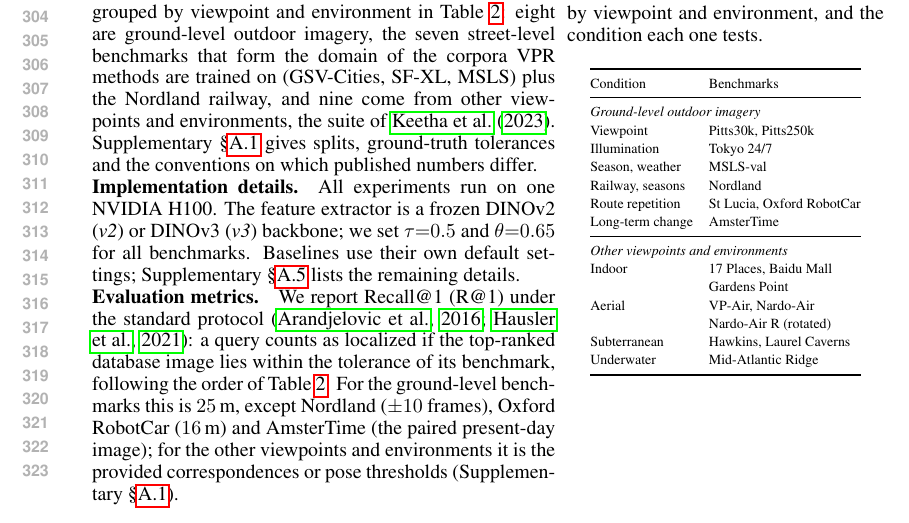
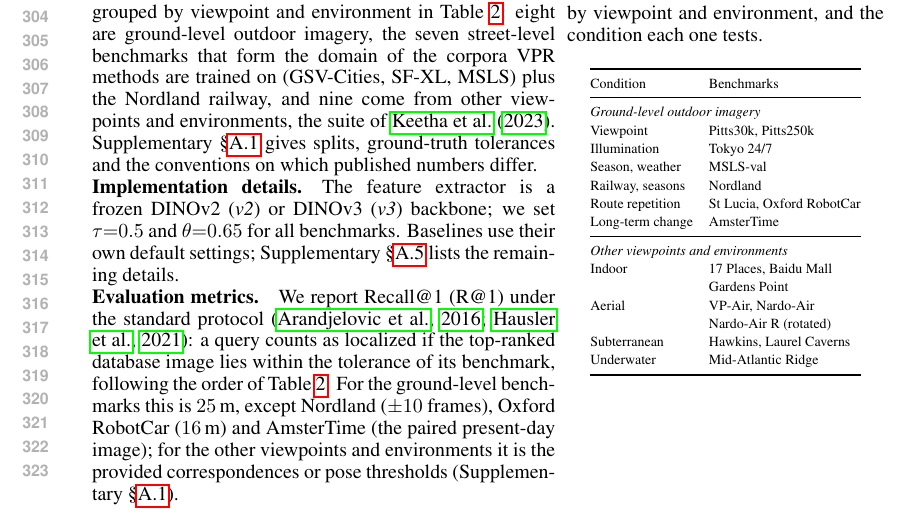
Before and after one commit to Zarreboln/iclr2027-new1, a LaTeX paper (iclr2027_conference.tex, which reads sections/04_exp_setup.tex): part of page 6 of 25, cut so that both start at the same text. Compiled offline with pdfLaTeX.

Commit message:
4.1: drop the hardware sentence
Co-Authored-By: Claude Fable 5.1 <noreply@anthropic.com>

```diff
--- a/sections/04_exp_setup.tex
+++ b/sections/04_exp_setup.tex
@@ -8,7 +8,7 @@ We evaluate the pipeline from two perspectives. First, we compare it with traini
 \vspace{0pt}
 \paragraph{Datasets.} We evaluate on seventeen benchmarks, grouped by viewpoint and environment in Table~\ref{tab:datasets}: eight are ground-level outdoor imagery, the seven street-level benchmarks that form the domain of the corpora VPR methods are trained on (GSV-Cities, SF-XL, MSLS) plus the Nordland railway, and nine come from other viewpoints and environments, the suite of \citet{anyloc}. Supplementary~\S\ref{app:protocol} gives splits, ground-truth tolerances and the conventions on which published numbers differ.
 
-\paragraph{Implementation details.} All experiments run on one NVIDIA H100. The feature extractor is a frozen DINOv2 (\emph{v2}) or DINOv3 (\emph{v3}) backbone; we set $\tau{=}0.5$ and $\theta{=}0.65$ for all benchmarks. Baselines use their own default settings; Supplementary~\S\ref{app:impl} lists the remaining details.
+\paragraph{Implementation details.} The feature extractor is a frozen DINOv2 (\emph{v2}) or DINOv3 (\emph{v3}) backbone; we set $\tau{=}0.5$ and $\theta{=}0.65$ for all benchmarks. Baselines use their own default settings; Supplementary~\S\ref{app:impl} lists the remaining details.
 
 \paragraph{Evaluation metrics.} We report Recall@1 (R@1) under the standard protocol \citep{netvlad,patchnetvlad}: a query counts as localized if the top-ranked database image lies within the tolerance of its benchmark, following the order of Table~\ref{tab:datasets}. For the ground-level benchmarks this is $25$\,m, except Nordland ($\pm10$ frames), Oxford RobotCar ($16$\,m) and AmsterTime (the paired present-day image); for the other viewpoints and environments it is the provided correspondences or pose thresholds (Supplementary~\S\ref{app:protocol}).
 \end{minipage}\hspace{0.015\textwidth}%
```
